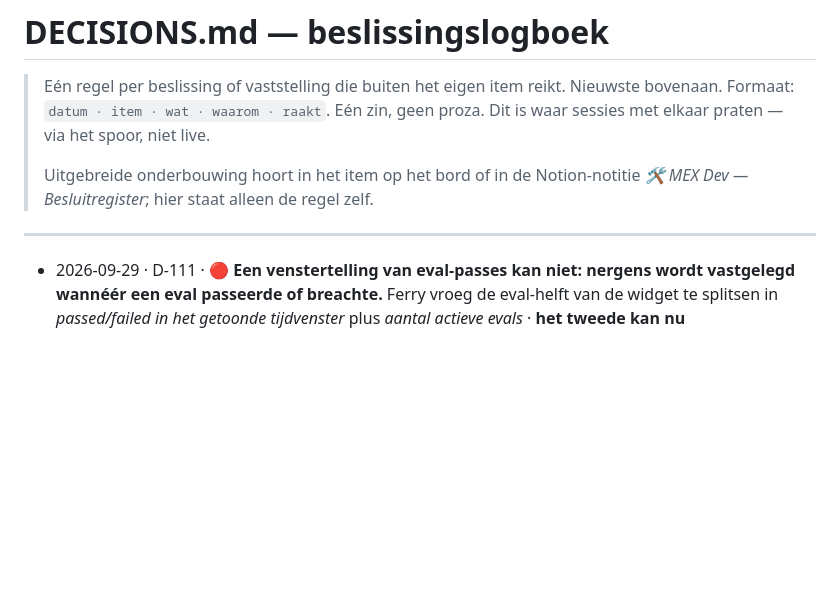
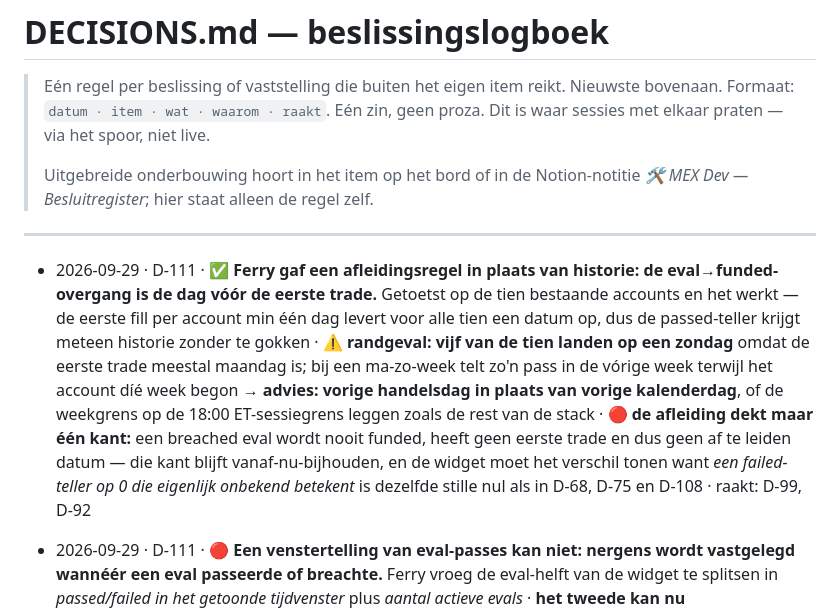
Before and after one commit to FerHen1981/Tradingkit, a Markdown page: docs/DECISIONS.md, the part around the change. Drawn GitHub-style; blank space fills up the shorter version.

Commit message:
D-111: passed_at afleidbaar uit de eerste trade; breached blijft vanaf-nu
Co-Authored-By: Claude Opus 5 <noreply@anthropic.com>
Claude-Session: https://claude.ai/code/session_01CHH8HUXKivawXkAq9UJqts

```diff
--- a/docs/DECISIONS.md
+++ b/docs/DECISIONS.md
@@ -9,6 +9,7 @@
 
 ---
 
+- 2026-09-29 · D-111 · ✅ **Ferry gaf een afleidingsregel in plaats van historie: de eval→funded-overgang is de dag vóór de eerste trade.** Getoetst op de tien bestaande accounts en het werkt — de eerste fill per account min één dag levert voor alle tien een datum op, dus de passed-teller krijgt meteen historie zonder te gokken · ⚠️ **randgeval: vijf van de tien landen op een zondag** omdat de eerste trade meestal maandag is; bij een ma-zo-week telt zo'n pass in de vórige week terwijl het account díé week begon → **advies: vorige handelsdag in plaats van vorige kalenderdag**, of de weekgrens op de 18:00 ET-sessiegrens leggen zoals de rest van de stack · 🔴 **de afleiding dekt maar één kant:** een breached eval wordt nooit funded, heeft geen eerste trade en dus geen af te leiden datum — die kant blijft vanaf-nu-bijhouden, en de widget moet het verschil tonen want *een failed-teller op 0 die eigenlijk onbekend betekent* is dezelfde stille nul als in D-68, D-75 en D-108 · raakt: D-99, D-92
 - 2026-09-29 · D-111 · 🔴 **Een venstertelling van eval-passes kan niet: nergens wordt vastgelegd wannéér een eval passeerde of breachte.** Ferry vroeg de eval-helft van de widget te splitsen in *passed/failed in het getoonde tijdvenster* plus *aantal actieve evals* · **het tweede kan nu** (`_build_eval_stats().raw_counts.running`, een widget-regel) · **het eerste niet**: `_build_eval_stats()` telt de **huidige toestand** per account en er is geen `passed_at`/`breached_at`. Dat is geen moeilijke query maar een ontbrekend gegeven · ➡️ nodig: datum vastleggen bij elke statuswijziging; **de teller begint dan bij nul**, want historische overgangen zijn niet uit de huidige stand te reconstrueren · 📌 voor Ferry's eigen widget gelden **raw counts**, niet `counts_50k_eq` — de 50k-normalisatie bestaat voor de publieke site (D-74), op zijn telefoon is 5 accounts gewoon 5 · raakt: D-74, D-99
 - 2026-09-29 · D-110 · ✅ **Ferry's eigen DLL vastgelegd als FORMULE in plaats van een tabel met getallen** (*"ja leg maar als formule vast"*) · `owner_dll = min(sl_per_contract × dll_sl_multiple × qty, ruimte × max_fraction_of_room)` met `ruimte = balans − liq_niveau` · **geverifieerd tegen zeven onafhankelijke punten uit het fleet-doc** (SL 100, multiple 4): qty 1/2/3/4/5 → $400/$800/$1.200/$1.600/$2.000, en de 250K en 300K vallen op dezelfde formule · de tweede term is *"nooit meer dan ⅓ van de ruimte"*; de strengste wint · de drie parameters staan per programma in `owner_caps` en zijn vandaag uniform — de $100 SL blijkt een eigenschap van de stop, niet van de accountgrootte; wat per grootte verschilt is de qty en de ruimte · 🔴 **belangrijkste gevolg: dit beslecht waar de rem hoort.** De formule leest `qty` uit Pine, `liq_niveau` uit de registry en **`balans` uit T3** — Pine kan hem dus niet uitrekenen. De rem hoort in de **middleware**, Pine houdt `acctDLL` als weergave · ⚠️ **en D-110 kan in volle vorm niet vóór fase 4**; tot dan is alleen `4 × SL × qty` handhaafbaar en dat mag wél in Pine · raakt: D-78, D-82, D-92, D-96, D-110
 - 2026-09-29 · D-110/D-78 · ✅ **Ferry's eigen daglimiet is een tabel per firma × accountgrootte** (*"die verschillen en moeten daar onderdeel van zijn"*), niet een getal per account · vastgelegd als **`owner_caps`** in `schema-config.md` §3c, **gesleuteld op de `program`-sleutel uit `data/propfirms.json`** — identieke sleutel, ander bestand; `accounts[].caps` blijft de uitzondering per account · 🔴 **bewust NIET in de registry zelf**, ook al is de sleutel gelijk: D-109 trok de grens bij *firmaregels zijn feiten over de firma*, de registry wordt gedeeld met de backtester en de Pine-generator (zijn operationele keuze zou dan in de simulatie belanden — hetzelfde vermengen waar D-68 mee afrekende), en `verified: true` betekent *bij de firma bevestigd*, wat voor een eigen cap nooit kan · de settings-tab toont ze naast elkaar: *firmaregel $1.000 · jouw rem $400* · ⏳ **de waarden zelf wachten op Ferry en D-110 kan niet zonder** · raakt: D-78, D-82, D-96, D-110
```
Also changed, not shown: docs/SPRINT.md (+1 -1 lines).
